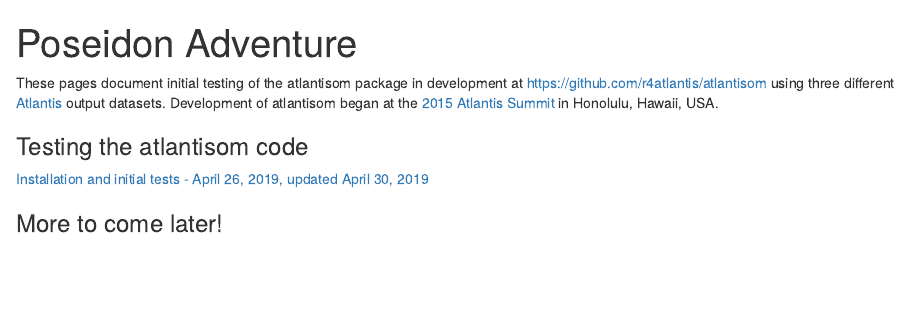
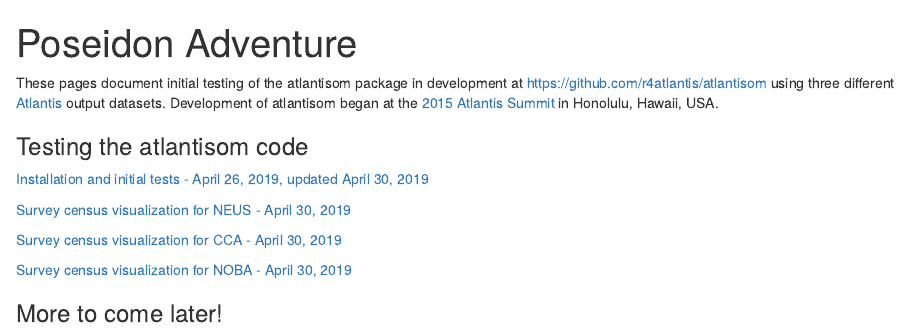
Before and after one commit to sgaichas/poseidon-dev, an R Markdown document (docs/index.Rmd): the page in a window 1100 px wide, from its top. Rendered offline with R 4.5, knitr and Pandoc, with nearby package versions.

Commit message:
update index

```diff
--- a/docs/index.Rmd
+++ b/docs/index.Rmd
@@ -11,4 +11,10 @@ These pages document initial testing of the atlantisom package in development at
 
 <a href="https://sgaichas.github.io/poseidon-dev/TrueBioTest.html" target="_blank">Installation and initial tests - April 26, 2019, updated April 30, 2019</a>
 
+<a href="https://sgaichas.github.io/poseidon-dev/NEUSExamples.html" target="_blank">Survey census visualization for NEUS -  April 30, 2019</a>
+
+<a href="https://sgaichas.github.io/poseidon-dev/CCAExamples.html" target="_blank">Survey census visualization for CCA - April 30, 2019</a>
+
+<a href="https://sgaichas.github.io/poseidon-dev/NOBAExamples.html" target="_blank">Survey census visualization for NOBA - April 30, 2019</a>
+
 ### More to come later!
```
Also changed, not shown: 1 other file.
